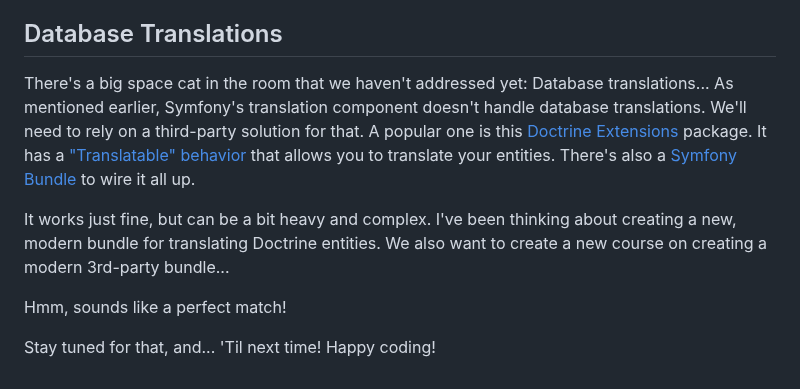
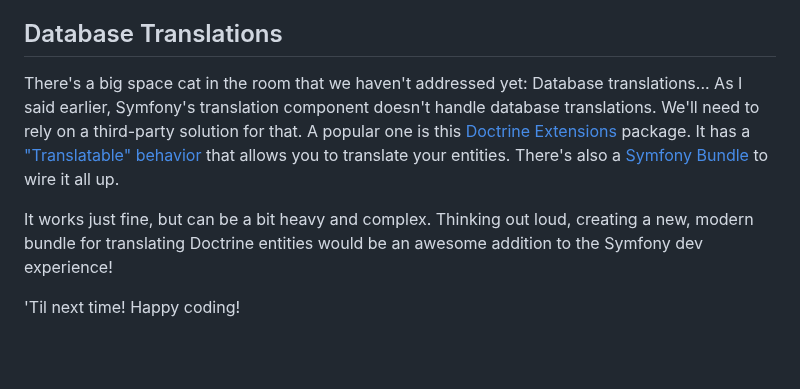
Before and after one commit to SymfonyCasts/bundle-development, a Markdown page: sfcasts/push-pull-translations.md, the part around the change. GitHub-like rendering; blank space fills up the shorter version.

Commit message:
Update push-pull-translations.md
tweak to ending

```diff
--- a/sfcasts/push-pull-translations.md
+++ b/sfcasts/push-pull-translations.md
@@ -93,7 +93,7 @@ in your JavaScript files. Neat stuff!
 ## Database Translations
 
 There's a big space cat in the room that we haven't addressed yet: Database
-translations... As mentioned earlier, Symfony's translation component
+translations... As I said earlier, Symfony's translation component
 doesn't handle database translations. We'll need to rely on a third-party
 solution for that. A popular one is this
 [Doctrine Extensions](https://github.com/doctrine-extensions/DoctrineExtensions) package.
@@ -102,10 +102,8 @@ that allows you to translate your entities. There's also a
 [Symfony Bundle](https://symfony.com/bundles/StofDoctrineExtensionsBundle/current/index.html)
 to wire it all up.
 
-It works just fine, but can be a bit heavy and complex. I've been thinking
-about creating a new, modern bundle for translating Doctrine entities. We also
-want to create a new course on creating a modern 3rd-party bundle...
+It works just fine, but can be a bit heavy and complex. Thinking out loud,
+creating a new, modern bundle for translating Doctrine entities would be an
+awesome addition to the Symfony dev experience!
 
-Hmm, sounds like a perfect match!
-
-Stay tuned for that, and... 'Til next time! Happy coding!
+'Til next time! Happy coding!
```
